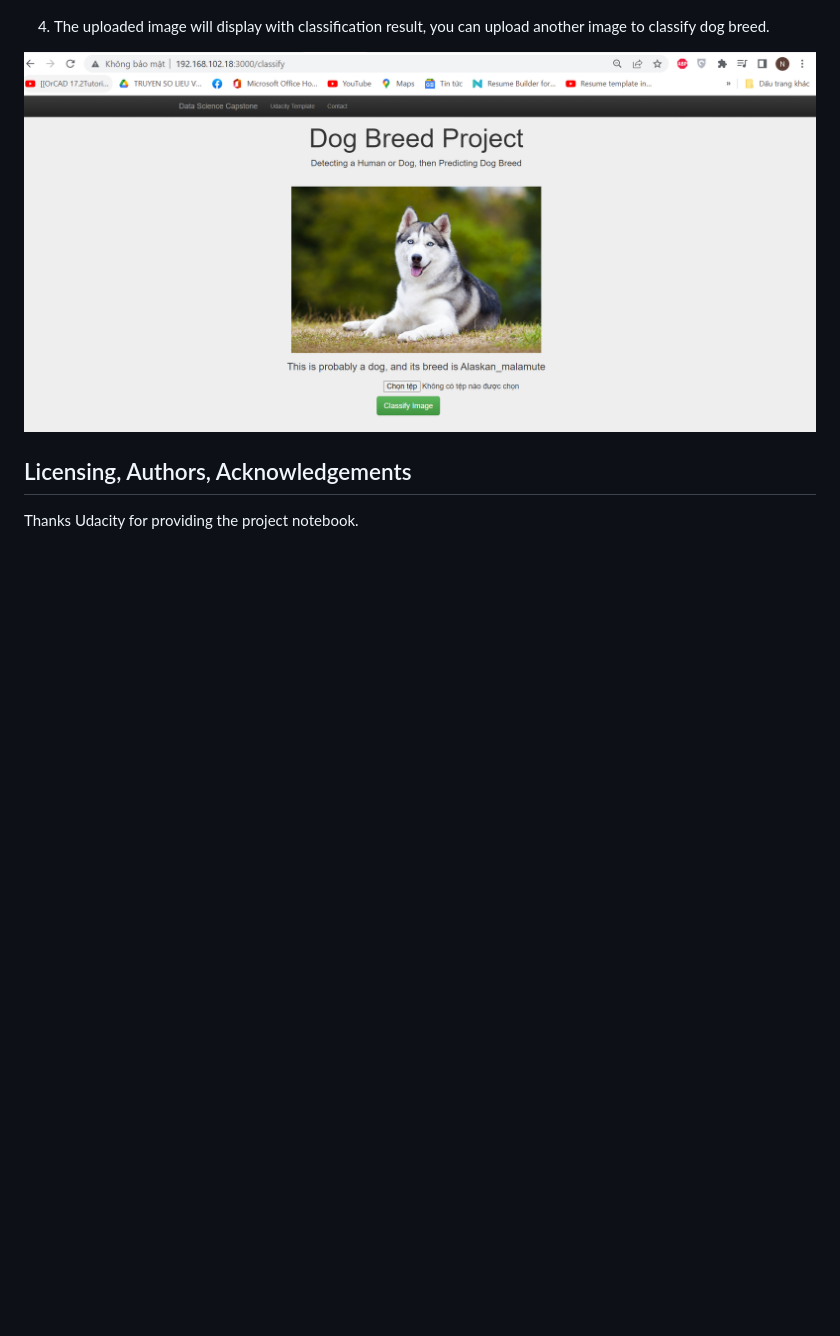
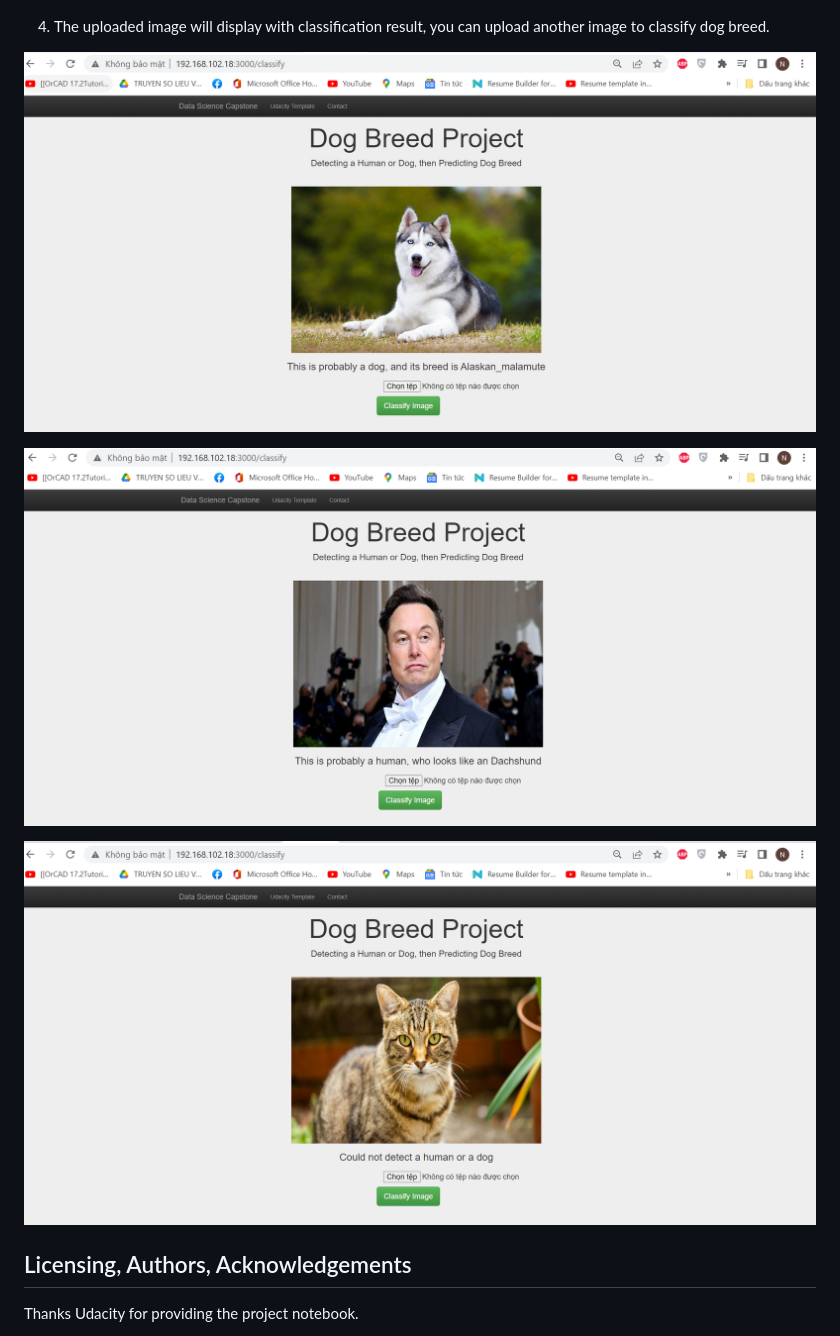
Before and after one commit to nguyen9x97/dog-breed-capstone, a Markdown page: README.md, the part around the change. GitHub-like rendering; pictures changed too: images/human_detected_result.PNG (added), images/not_human_dog_result.PNG (added); blank space fills up the shorter version.

Commit message:
Added human, not a human or dog result

```diff
--- a/README.md
+++ b/README.md
@@ -99,7 +99,11 @@ In this project, I learned about Convolutional Neural Networks (CNNs) to classif
 
 4. The uploaded image will display with classification result, you can upload another image to classify dog breed.
 
-![alt text](images/instructor_2.PNG "Classification result")
+![alt text](images/instructor_2.PNG "Classification result - dog")
+
+![alt text](images/human_detected_result.PNG "Classification result - human")
+
+![alt text](images/not_human_dog_result.PNG "Classification result - could not detect")
 
 ## Licensing, Authors, Acknowledgements <a name="licensing"></a>
 Thanks Udacity for providing the project notebook.
```
